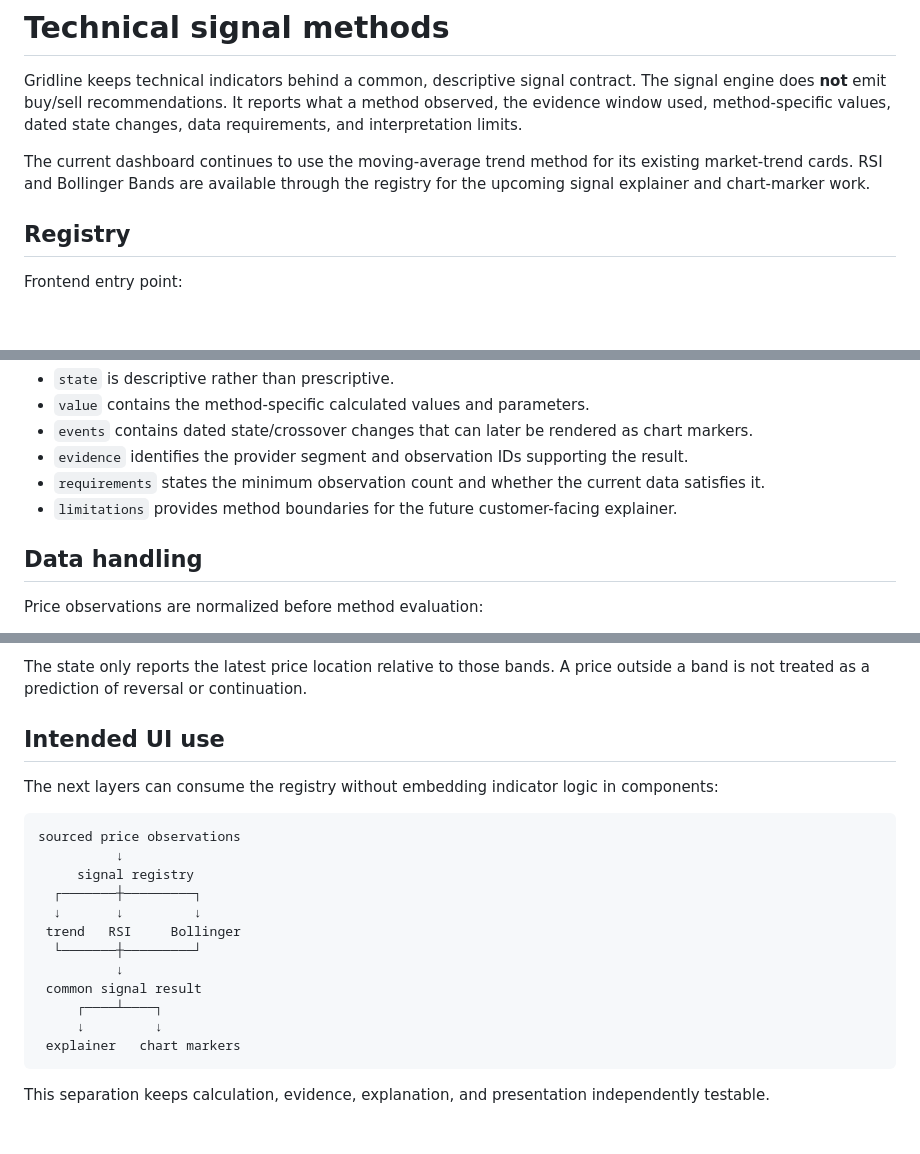
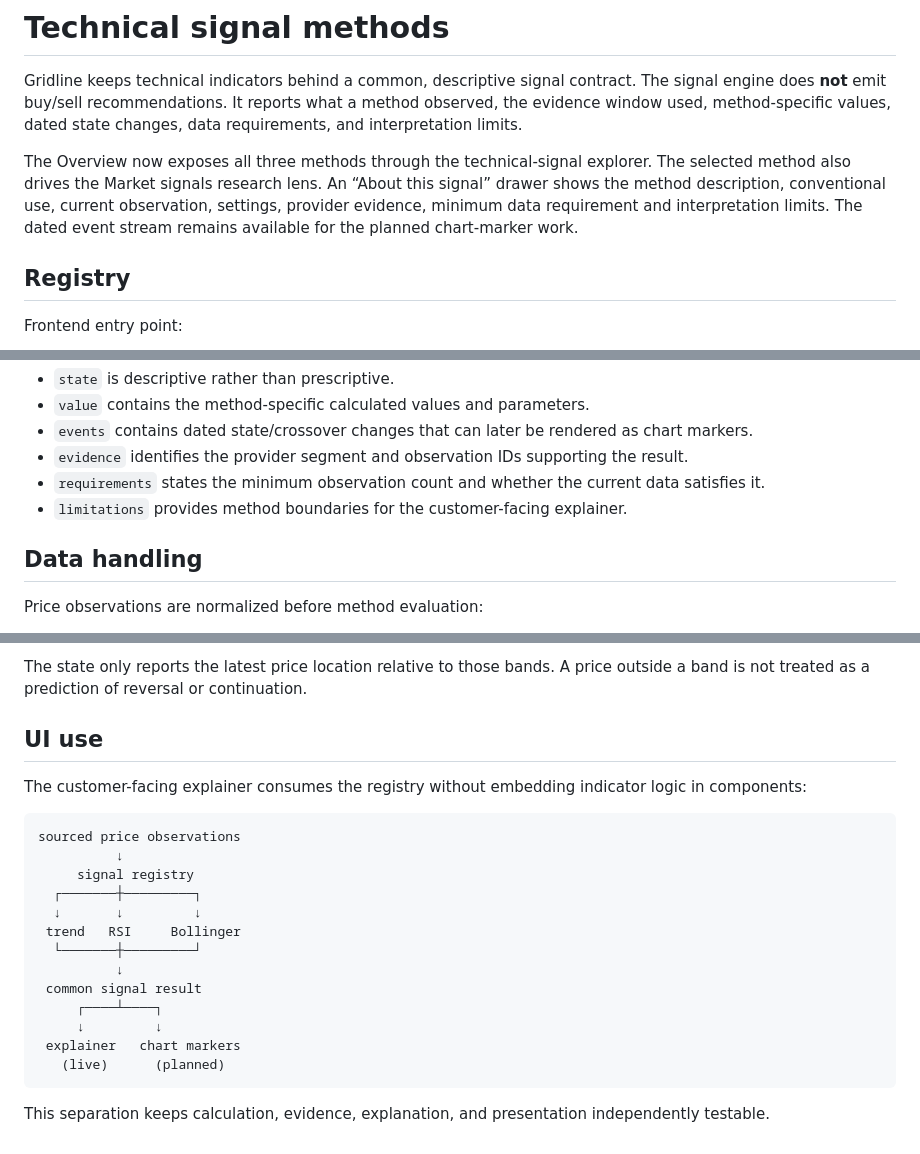
Before and after one commit to LEO0331/RobotFriends, a Markdown page: docs/signal-methods.md, 3 parts joined by grey strips. Rendered like a GitHub page; blank space fills up the shorter version.

Commit message:
Update signal method docs for explainer UI

````diff
--- a/docs/signal-methods.md
+++ b/docs/signal-methods.md
@@ -2,7 +2,7 @@
 
 Gridline keeps technical indicators behind a common, descriptive signal contract. The signal engine does **not** emit buy/sell recommendations. It reports what a method observed, the evidence window used, method-specific values, dated state changes, data requirements, and interpretation limits.
 
-The current dashboard continues to use the moving-average trend method for its existing market-trend cards. RSI and Bollinger Bands are available through the registry for the upcoming signal explainer and chart-marker work.
+The Overview now exposes all three methods through the technical-signal explorer. The selected method also drives the Market signals research lens. An “About this signal” drawer shows the method description, conventional use, current observation, settings, provider evidence, minimum data requirement and interpretation limits. The dated event stream remains available for the planned chart-marker work.
 
 ## Registry
 
@@ -43,7 +43,7 @@ Every method returns the same top-level structure:
 - `events` contains dated state/crossover changes that can later be rendered as chart markers.
 - `evidence` identifies the provider segment and observation IDs supporting the result.
 - `requirements` states the minimum observation count and whether the current data satisfies it.
-- `limitations` provides method boundaries for the future customer-facing explainer.
+- `limitations` provides method boundaries for the customer-facing explainer.
 
 ## Data handling
 
@@ -88,9 +88,9 @@ Gridline uses a 20-period simple mean with upper and lower bands at two populati
 
 The state only reports the latest price location relative to those bands. A price outside a band is not treated as a prediction of reversal or continuation.
 
-## Intended UI use
+## UI use
 
-The next layers can consume the registry without embedding indicator logic in components:
+The customer-facing explainer consumes the registry without embedding indicator logic in components:
 
 ```text
 sourced price observations
@@ -105,6 +105,7 @@ sourced price observations
      ┌────┴────┐
      ↓         ↓
  explainer   chart markers
+   (live)      (planned)
 ```
 
 This separation keeps calculation, evidence, explanation, and presentation independently testable.
````
